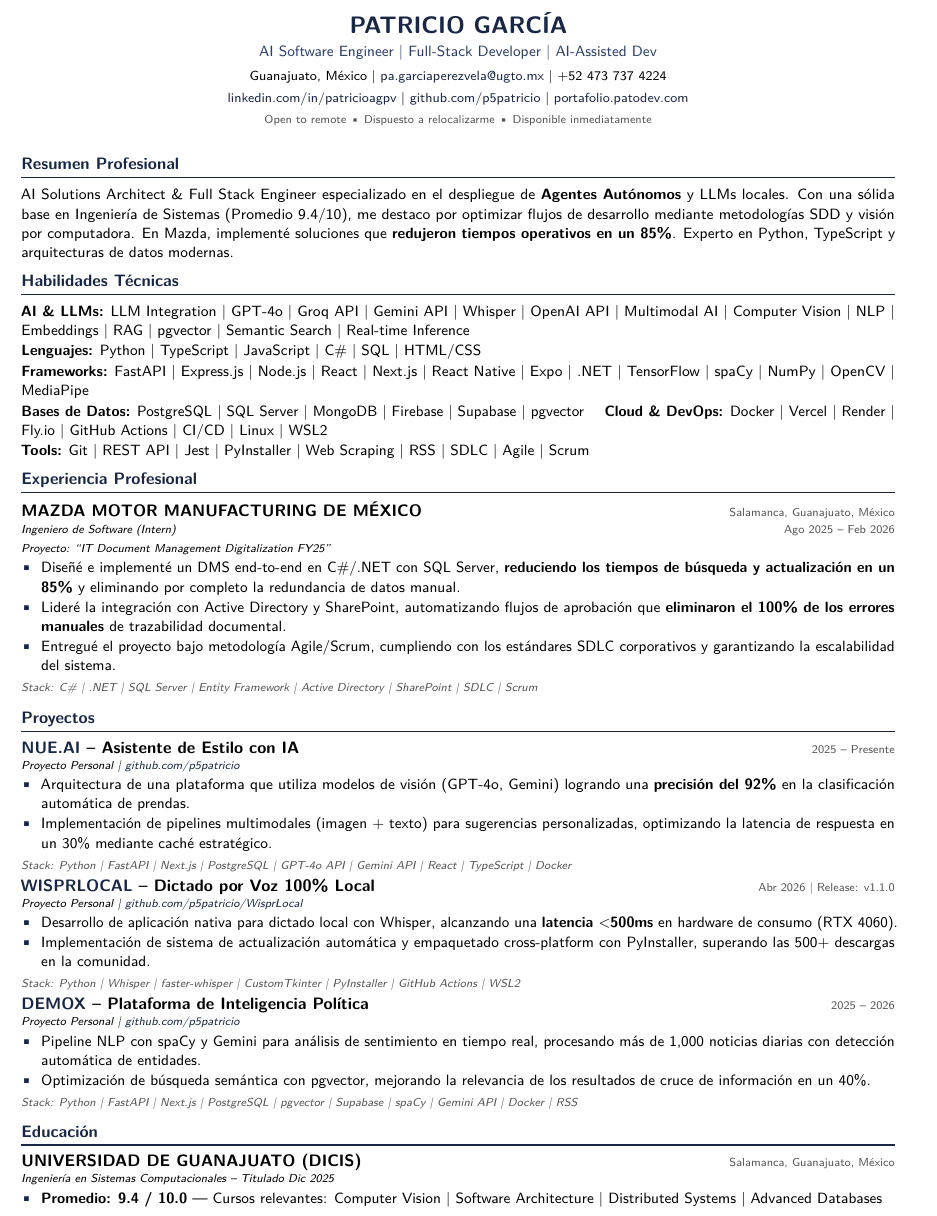
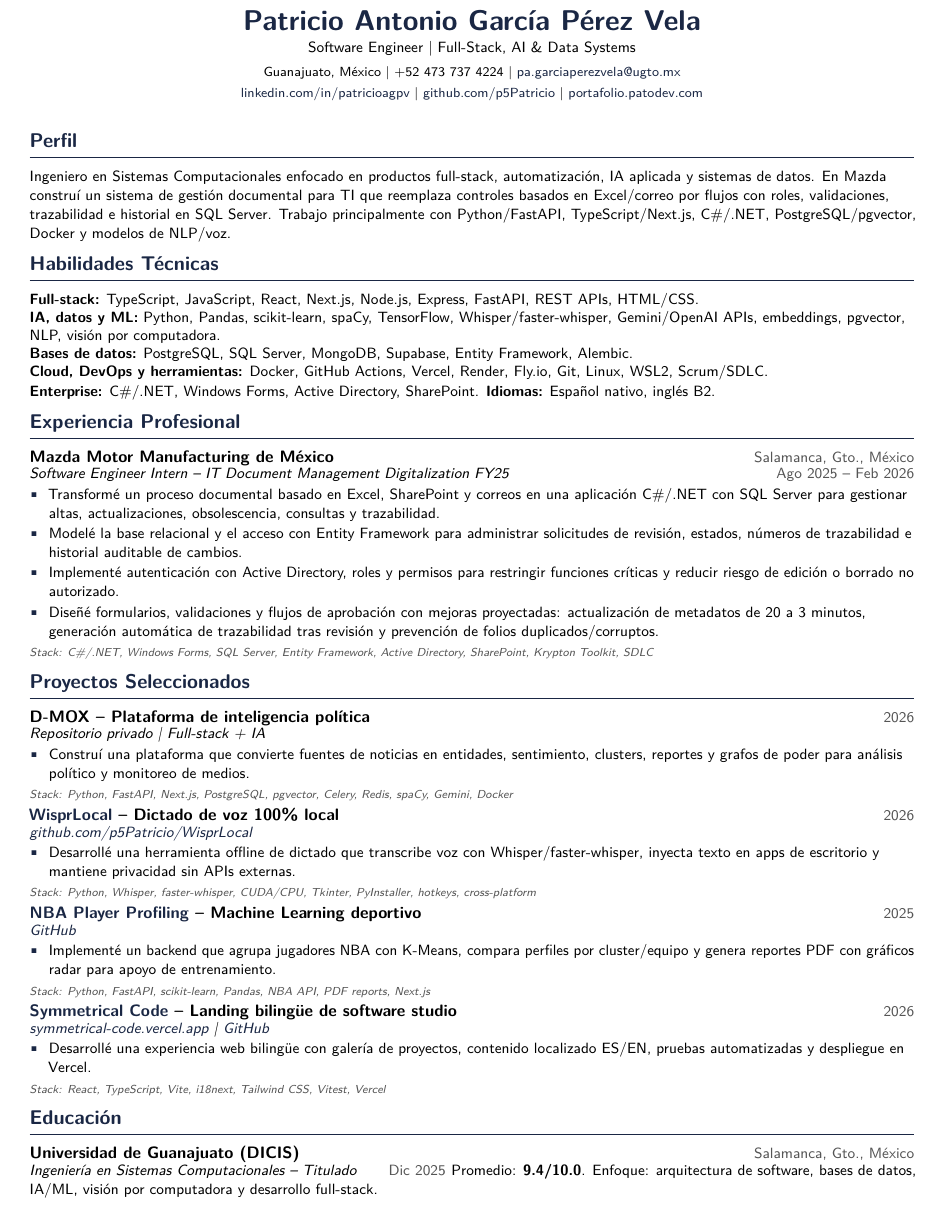
Before and after one commit to p5Patricio/cv-patricio, a LaTeX CV (es/cv_es.tex): part of the page, cut at the place of the change. Compiled offline with pdfLaTeX.

Commit message:
feat(cv): refresh bilingual resume

```diff
--- a/es/cv_es.tex
+++ b/es/cv_es.tex
@@ -21,3 +31,8 @@
 \definecolor{linkcolor}{HTML}{1a2744}
 
 % ---------- LINKS ----------
+\usepackage[colorlinks=true,linkcolor=linkcolor,urlcolor=linkcolor,citecolor=linkcolor]{hyperref}
+\urlstyle{same}
+\hypersetup{
+  pdftitle={CV - Patricio Antonio Garcia Perez Vela},
+  pdfauthor={Patricio Antonio Garcia Perez Vela}
@@ -68,92 +68,71 @@
 
 % ==================== HEADER ====================
 \begin{center}
-  {\Large\bfseries\color{headingcolor} PATRICIO GARC\'IA}\\[0.2em]
-  {\small\color{accentcolor} AI Software Engineer \textbar{} Full-Stack Developer \textbar{} AI-Assisted Dev}\\[0.3em]
-  {\footnotesize
-    Guanajuato, M\'exico \textbar{}
-    \href{mailto:pa.garciaperezvela@ugto.mx}{pa.garciaperezvela@ugto.mx} \textbar{}
-    +52 473 737 4224}\\[0.1em]
-  {\footnotesize
-    \href{https://linkedin.com/in/patricioagpv}{linkedin.com/in/patricioagpv} \textbar{}
-    \href{https://github.com/p5patricio}{github.com/p5patricio} \textbar{}
-    \href{https://portafolio.patodev.com}{portafolio.patodev.com}}\\[0.1em]
-  {\scriptsize\textcolor{stackcolor}{Open to remote \textbullet{} Dispuesto a relocalizarme \textbullet{} Disponible inmediatamente}}
+  {\LARGE\bfseries\color{headingcolor} Patricio Antonio García Pérez Vela}\\[0.18em]
+  {\small Software Engineer \textbar{} Full-Stack, AI \& Data Systems}\\[0.28em]
+  {\footnotesize Guanajuato, México \textbar{} +52 473 737 4224 \textbar{} \href{mailto:pa.garciaperezvela@ugto.mx}{pa.garciaperezvela@ugto.mx}}\\[0.12em]
+  {\footnotesize \href{https://linkedin.com/in/patricioagpv}{linkedin.com/in/patricioagpv} \textbar{} \href{https://github.com/p5Patricio}{github.com/p5Patricio} \textbar{} \href{https://portafolio.patodev.com}{portafolio.patodev.com}}
 \end{center}
 
-\vspace{0.1em}
+\vspace{0.08em}
 
-% ==================== RESUMEN PROFESIONAL ====================
-\section{Resumen Profesional}
-\vspace{-0.15em}
-{\small AI Solutions Architect \& Full Stack Engineer especializado en el despliegue de \textbf{Agentes Aut\'onomos} y LLMs locales. Con una s\'olida base en Ingenier\'ia de Sistemas (Promedio 9.4/10), me destaco por optimizar flujos de desarrollo mediante metodolog\'ias SDD y visi\'on por computadora. En Mazda, implement\'e soluciones que \textbf{redujeron tiempos operativos en un 85\%}. Experto en Python, TypeScript y arquitecturas de datos modernas.}
+% ==================== SUMMARY ====================
+\section{Perfil}
+{\small Ingeniero en Sistemas Computacionales enfocado en productos full-stack, automatización, IA aplicada y sistemas de datos. En Mazda construí un sistema de gestión documental para TI que reemplaza controles basados en Excel/correo por flujos con roles, validaciones, trazabilidad e historial en SQL Server. Trabajo principalmente con Python/FastAPI, TypeScript/Next.js, C\#/.NET, PostgreSQL/pgvector, Docker y modelos de NLP/voz.}
 
-% ==================== HABILIDADES TÉCNICAS ====================
-\section{Habilidades T\'ecnicas}
-\vspace{-0.15em}
+% ==================== SKILLS ====================
+\section{Habilidades Técnicas}
 {\small
-\textbf{AI \& LLMs:} LLM Integration \textbar{} GPT-4o \textbar{} Groq API \textbar{} Gemini API \textbar{} Whisper \textbar{} OpenAI API \textbar{} Multimodal AI \textbar{} Computer Vision \textbar{} NLP \textbar{} Embeddings \textbar{} RAG \textbar{} pgvector \textbar{} Semantic Search \textbar{} Real-time Inference\\[0.06em]
-\textbf{Lenguajes:} Python \textbar{} TypeScript \textbar{} JavaScript \textbar{} C\# \textbar{} SQL \textbar{} HTML/CSS\\[0.06em]
-\textbf{Frameworks:} FastAPI \textbar{} Express.js \textbar{} Node.js \textbar{} React \textbar{} Next.js \textbar{} React Native \textbar{} Expo \textbar{} .NET \textbar{} TensorFlow \textbar{} spaCy \textbar{} NumPy \textbar{} OpenCV \textbar{} MediaPipe\\[0.06em]
-\textbf{Bases de Datos:} PostgreSQL \textbar{} SQL Server \textbar{} MongoDB \textbar{} Firebase \textbar{} Supabase \textbar{} pgvector \quad
-\textbf{Cloud \& DevOps:} Docker \textbar{} Vercel \textbar{} Render \textbar{} Fly.io \textbar{} GitHub Actions \textbar{} CI/CD \textbar{} Linux \textbar{} WSL2\\[0.06em]
-\textbf{Tools:} Git \textbar{} REST API \textbar{} Jest \textbar{} PyInstaller \textbar{} Web Scraping \textbar{} RSS \textbar{} SDLC \textbar{} Agile \textbar{} Scrum
+\textbf{Full-stack:} TypeScript, JavaScript, React, Next.js, Node.js, Express, FastAPI, REST APIs, HTML/CSS.\\[0.04em]
+\textbf{IA, datos y ML:} Python, Pandas, scikit-learn, spaCy, TensorFlow, Whisper/faster-whisper, Gemini/OpenAI APIs, embeddings, pgvector, NLP, visión por computadora.\\[0.04em]
+\textbf{Bases de datos:} PostgreSQL, SQL Server, MongoDB, Supabase, Entity Framework, Alembic.\\[0.04em]
+\textbf{Cloud, DevOps y herramientas:} Docker, GitHub Actions, Vercel, Render, Fly.io, Git, Linux, WSL2, Scrum/SDLC.\\[0.04em]
+\textbf{Enterprise:} C\#/.NET, Windows Forms, Active Directory, SharePoint. \textbf{Idiomas:} Español nativo, inglés B2.
 }
 
-% ==================== EXPERIENCIA PROFESIONAL ====================
+% ==================== EXPERIENCE ====================
 \section{Experiencia Profesional}
-\vspace{-0.15em}
+\roleentry{Mazda Motor Manufacturing de México}{Salamanca, Gto., México}{Software Engineer Intern -- IT Document Management Digitalization FY25}{Ago 2025 -- Feb 2026}
+\begin{itemize}
+  \item {\small Transformé un proceso documental basado en Excel, SharePoint y correos en una aplicación C\#/.NET con SQL Server para gestionar altas, actualizaciones, obsolescencia, consultas y trazabilidad.}
+  \item {\small Modelé la base relacional y el acceso con Entity Framework para administrar solicitudes de revisión, estados, números de trazabilidad e historial auditable de cambios.}
+  \item {\small Implementé autenticación con Active Directory, roles y permisos para restringir funciones críticas y reducir riesgo de edición o borrado no autorizado.}
+  \item {\small Diseñé formularios, validaciones y flujos de aprobación con mejoras proyectadas: actualización de metadatos de 20 a 3 minutos, generación automática de trazabilidad tras revisión y prevención de folios duplicados/corruptos.}
+\end{itemize}
+\stack{C\#/.NET, Windows Forms, SQL Server, Entity Framework, Active Directory, SharePoint, Krypton Toolkit, SDLC}
 
-\jobtitle{MAZDA MOTOR MANUFACTURING DE M\'EXICO}{Salamanca, Guanajuato, M\'exico}{Ingeniero de Software (Intern)}{Ago 2025 -- Feb 2026}
+% ==================== PROJECTS ====================
+\section{Proyectos Seleccionados}
+\projectentry{D-MOX -- Plataforma de inteligencia política}{2026}{Repositorio privado \textbar{} Full-stack + IA}
+\begin{itemize}
+  \item {\small Construí una plataforma que convierte fuentes de noticias en entidades, sentimiento, clusters, reportes y grafos de poder para análisis político y monitoreo de medios.}
+\end{itemize}
+\stack{Python, FastAPI, Next.js, PostgreSQL, pgvector, Celery, Redis, spaCy, Gemini, Docker}
 
-{\scriptsize\textit{Proyecto: ``IT Document Management Digitalization FY25''}}
+\vspace{0.13em}
+\projectentry{\href{https://github.com/p5Patricio/WisprLocal}{WisprLocal} -- Dictado de voz 100\% local}{2026}{\href{https://github.com/p5Patricio/WisprLocal}{github.com/p5Patricio/WisprLocal}}
 \begin{itemize}
-  \item{\small Dise\~n\'e e implement\'e un DMS end-to-end en C\#/.NET con SQL Server, \textbf{reduciendo los tiempos de b\'usqueda y actualizaci\'on en un 85\%} y eliminando por completo la redundancia de datos manual.}
-  \item{\small Lider\'e la integraci\'on con Active Directory y SharePoint, automatizando flujos de aprobaci\'on que \textbf{eliminaron el 100\% de los errores manuales} de trazabilidad documental.}
-  \item{\small Entregu\'e el proyecto bajo metodolog\'ia Agile/Scrum, cumpliendo con los est\'andares SDLC corporativos y garantizando la escalabilidad del sistema.}
+  \item {\small Desarrollé una herramienta offline de dictado que transcribe voz con Whisper/faster-whisper, inyecta texto en apps de escritorio y mantiene privacidad sin APIs externas.}
 \end{itemize}
-\techstack{C\# \textbar{} .NET \textbar{} SQL Server \textbar{} Entity Framework \textbar{} Active Directory \textbar{} SharePoint \textbar{} SDLC \textbar{} Scrum}
+\stack{Python, Whisper, faster-whisper, CUDA/CPU, Tkinter, PyInstaller, hotkeys, cross-platform}
 
-\vspace{0.18em}
+\vspace{0.13em}
+\projectentry{\href{https://github.com/p5Patricio/Clasificador_Entrenador-NBA}{NBA Player Profiling} -- Machine Learning deportivo}{2025}{\href{https://github.com/p5Patricio/Clasificador_Entrenador-NBA}{GitHub}}
+\begin{itemize}
+  \item {\small Implementé un backend que agrupa jugadores NBA con K-Means, compara perfiles por cluster/equipo y genera reportes PDF con gráficos radar para apoyo de entrenamiento.}
+\end{itemize}
+\stack{Python, FastAPI, scikit-learn, Pandas, NBA API, PDF reports, Next.js}
 
-% ==================== PROYECTOS ====================
-\section{Proyectos}
-\vspace{-0.15em}
+\vspace{0.13em}
+\projectentry{\href{https://github.com/p5Patricio/Symmetrical-Code}{Symmetrical Code} -- Landing bilingüe de software studio}{2026}{\href{https://symmetrical-code.vercel.app}{symmetrical-code.vercel.app} \textbar{} \href{https://github.com/p5Patricio/Symmetrical-Code}{GitHub}}
+\begin{itemize}
+  \item {\small Desarrollé una experiencia web bilingüe con galería de proyectos, contenido localizado ES/EN, pruebas automatizadas y despliegue en Vercel.}
+\end{itemize}
+\stack{React, TypeScript, Vite, i18next, Tailwind CSS, Vitest, Vercel}
 
-\projecttitle{\href{https://github.com/p5patricio}{NUE.AI} -- Asistente de Estilo con IA}{2025 -- Presente}{Proyecto Personal \textbar{} \href{https://github.com/p5patricio}{github.com/p5patricio}}
-\begin{itemize}
-  \item{\small Arquitectura de una plataforma que utiliza modelos de visi\'on (GPT-4o, Gemini) logrando una \textbf{precisi\'on del 92\%} en la clasificaci\'on autom\'atica de prendas.}
-  \item{\small Implementaci\'on de pipelines multimodales (imagen + texto) para sugerencias personalizadas, optimizando la latencia de respuesta en un 30\% mediante caché estratégico.}
-\end{itemize}
-\techstack{Python \textbar{} FastAPI \textbar{} Next.js \textbar{} PostgreSQL \textbar{} GPT-4o API \textbar{} Gemini API \textbar{} React \textbar{} TypeScript \textbar{} Docker}
-
-\vspace{0.15em}
-
-\projecttitle{\href{https://github.com/p5patricio/WisprLocal}{WISPRLOCAL} -- Dictado por Voz 100\% Local}{Abr 2026 \textbar{} Release: v1.1.0}{Proyecto Personal \textbar{} \href{https://github.com/p5patricio/WisprLocal}{github.com/p5patricio/WisprLocal}}
-\begin{itemize}
-  \item{\small Desarrollo de aplicaci\'on nativa para dictado local con Whisper, alcanzando una \textbf{latencia $<$500ms} en hardware de consumo (RTX 4060).}
-  \item{\small Implementaci\'on de sistema de actualizaci\'on autom\'atica y empaquetado cross-platform con PyInstaller, superando las 500+ descargas en la comunidad.}
-\end{itemize}
-\techstack{Python \textbar{} Whisper \textbar{} faster-whisper \textbar{} CustomTkinter \textbar{} PyInstaller \textbar{} GitHub Actions \textbar{} WSL2}
-
-\vspace{0.15em}
-
-\projecttitle{\href{https://github.com/p5patricio}{DEMOX} -- Plataforma de Inteligencia Pol\'itica}{2025 -- 2026}{Proyecto Personal \textbar{} \href{https://github.com/p5patricio}{github.com/p5patricio}}
-\begin{itemize}
-  \item{\small Pipeline NLP con spaCy y Gemini para an\'alisis de sentimiento en tiempo real, procesando m\'as de 1,000 noticias diarias con detecci\'on autom\'atica de entidades.}
-  \item{\small Optimizaci\'on de b\'usqueda sem\'antica con pgvector, mejorando la relevancia de los resultados de cruce de informaci\'on en un 40\%.}
-\end{itemize}
-\techstack{Python \textbar{} FastAPI \textbar{} Next.js \textbar{} PostgreSQL \textbar{} pgvector \textbar{} Supabase \textbar{} spaCy \textbar{} Gemini API \textbar{} Docker \textbar{} RSS}
-
-\vspace{0.12em}
-
-% ==================== EDUCACIÓN ====================
-\section{Educaci\'on}
-\vspace{-0.15em}
-
-\jobtitle{UNIVERSIDAD DE GUANAJUATO (DICIS)}{Salamanca, Guanajuato, M\'exico}{Ingenier\'ia en Sistemas Computacionales -- Titulado Dic 2025}{}
-\begin{itemize}
-  \item{\small\textbf{Promedio: 9.4 / 10.0} --- Cursos relevantes: Computer Vision \textbar{} Software Architecture \textbar{} Distributed Systems \textbar{} Advanced Databases}
-\end{itemize}
+% ==================== EDUCATION ====================
+\section{Educación}
+\roleentry{Universidad de Guanajuato (DICIS)}{Salamanca, Gto., México}{Ingeniería en Sistemas Computacionales -- Titulado}{Dic 2025}
+{\small Promedio: \textbf{9.4/10.0}. Enfoque: arquitectura de software, bases de datos, IA/ML, visión por computadora y desarrollo full-stack.}
 
 \end{document}
```
Also changed, not shown: en/cv_en.tex (+81 -102 lines), README.md, en/README.md, es/README.md, es/cv_es.tex (71 more changed lines).
